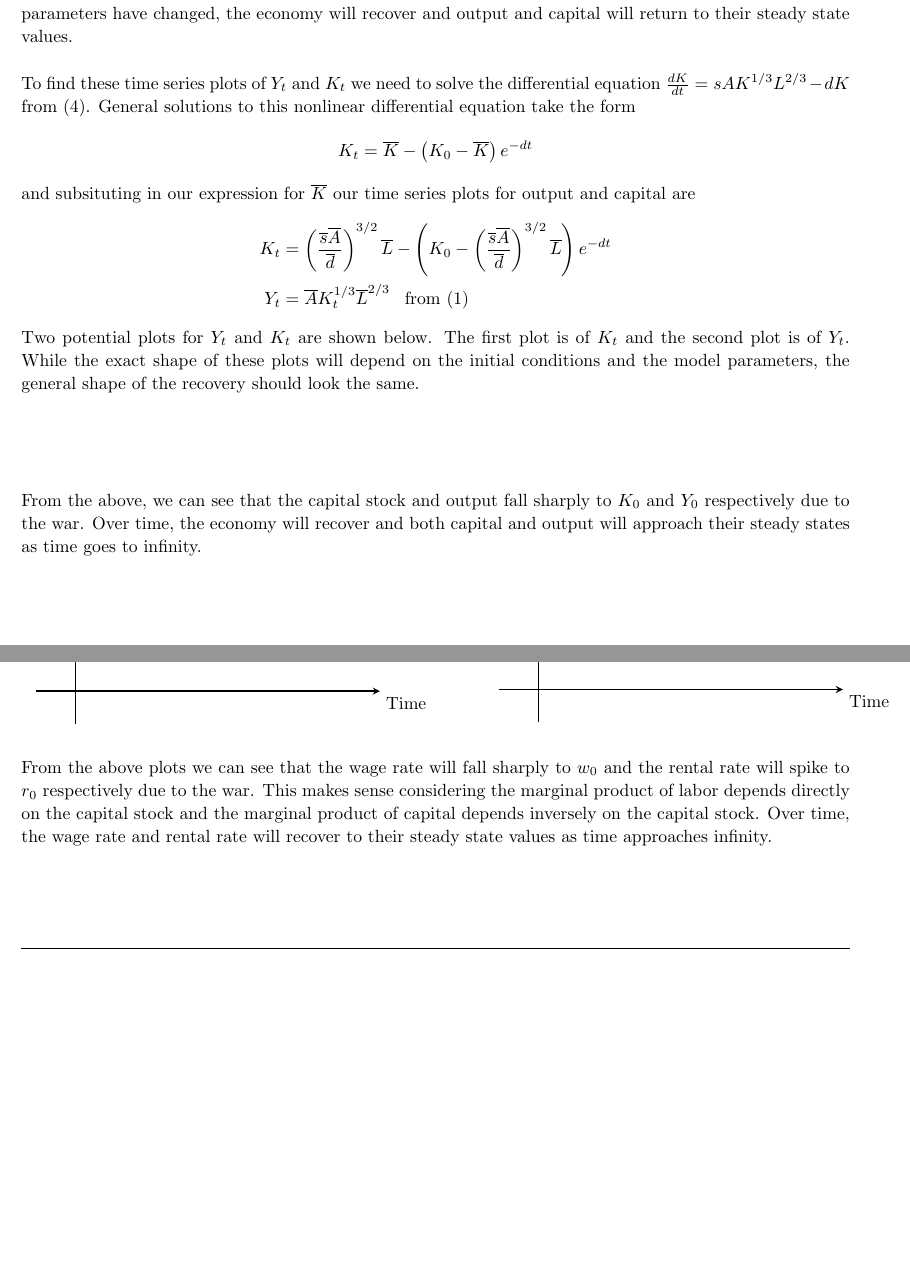
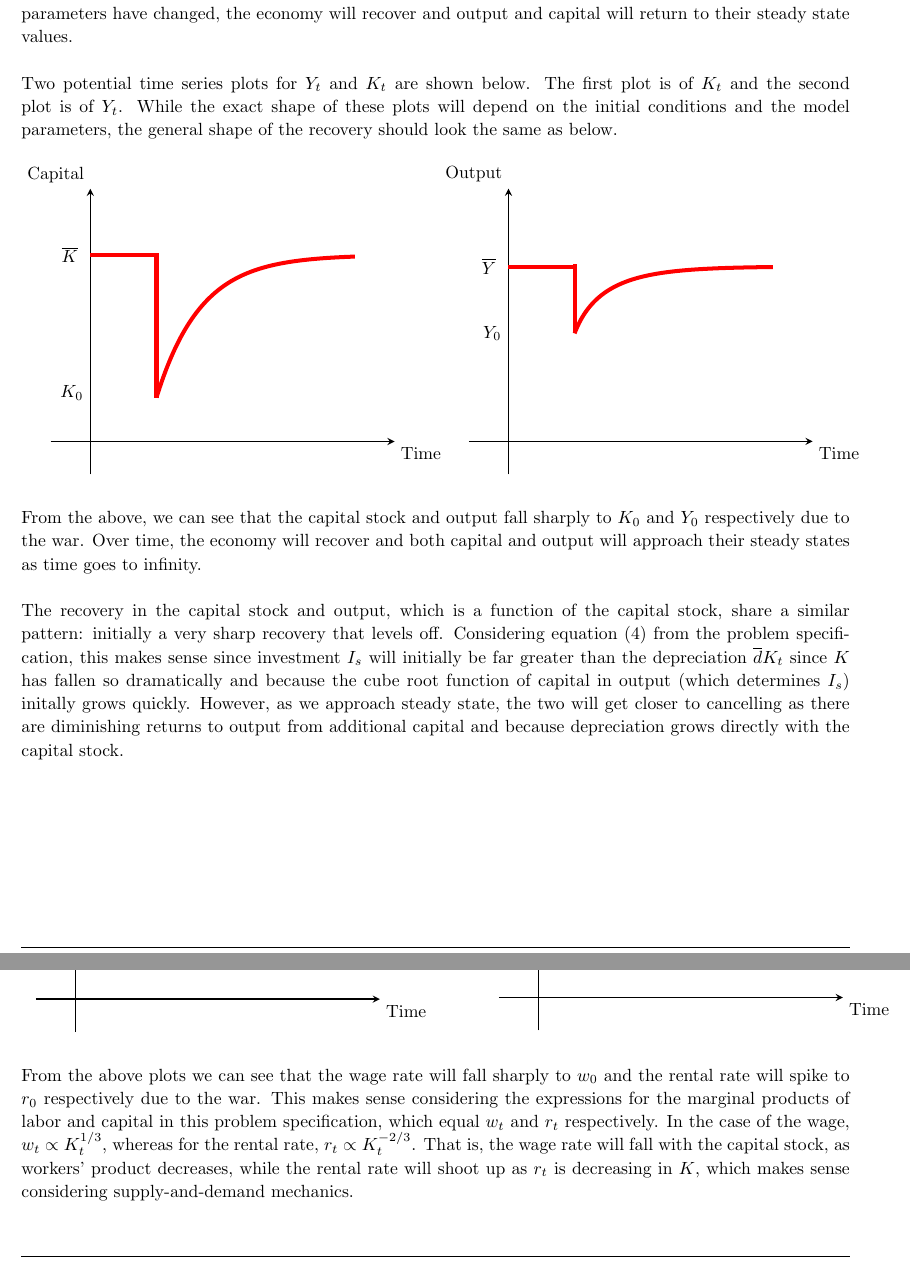
Before and after one commit to zbrandt/econ101b, a LaTeX problem sheet (pset3/homework.tex): two parts of pages 4 and 5 of 16, joined at a grey line, cut so that both start at the same text, the shorter picture padded with empty space. Compiled offline with pdfLaTeX.

Commit message:
pset3: Remove potentially incorrect general solution to differential

```diff
--- a/pset3/homework.tex
+++ b/pset3/homework.tex
@@ -254,77 +254,87 @@
     if none of the model parameters have changed, the economy will recover
     and output and capital will return to their steady state values.
     \\ \\
-    To find these time series plots of $Y_t$ and $K_t$ we need to solve the
-    differential equation $\frac{dK}{dt} = sAK^{1/3}L^{2/3} - dK$ from (4).
-    General  solutions to this nonlinear differential equation take the form
-    \[
-        \begin{split}
-            K_t = \overline{K} - \left( K_0 - \overline{K} \right)e^{-dt}
-        \end{split}
-    \]
-    and subsituting in our expression for $\overline{K}$ our time series
-    plots for output and capital are
-    \[
-        \begin{split}
-            K_t &= \left( \frac{\overline{s}\overline{A}}{\overline{d}} \right)^{3/2}\overline{L} - \left( K_0 - \left( \frac{\overline{s}\overline{A}}{\overline{d}} \right)^{3/2}\overline{L} \right)e^{-dt}
-            \\
-            Y_t &= \overline{A} K_t^{1/3} \overline{L}^{2/3} \;\;\; \text{from (1)}
-        \end{split}
-    \]
-    Two potential plots for $Y_t$ and $K_t$ are shown below. The first plot
-    is of $K_t$ and the second plot is of $Y_t$. While the exact shape of
-    these plots will depend on the initial conditions and the model parameters,
-    the general shape of the recovery should look the same.
+    % To find these time series plots of $Y_t$ and $K_t$ we need to solve the
+    % differential equation $\frac{dK}{dt} = sAK^{1/3}L^{2/3} - dK$ from (4).
+    % General  solutions to this nonlinear differential equation take the form
+    % \[
+    %     \begin{split}
+    %         K_t = \overline{K} - \left( K_0 - \overline{K} \right)e^{-dt}
+    %     \end{split}
+    % \]
+    % and subsituting in our expression for $\overline{K}$ our time series
+    % plots for output and capital are
+    % \[
+    %     \begin{split}
+    %         K_t &= \left( \frac{\overline{s}\overline{A}}{\overline{d}} \right)^{3/2}\overline{L} - \left( K_0 - \left( \frac{\overline{s}\overline{A}}{\overline{d}} \right)^{3/2}\overline{L} \right)e^{-dt}
+    %         \\
+    %         Y_t &= \overline{A} K_t^{1/3} \overline{L}^{2/3} \;\;\; \text{from (1)}
+    %     \end{split}
+    % \]
+    Two potential time series plots for $Y_t$ and $K_t$ are shown below. The
+    first plot is of $K_t$ and the second plot is of $Y_t$. While the exact shape
+    of these plots will depend on the initial conditions and the model parameters,
+    the general shape of the recovery should look the same as below.
     \\ \\
-    % \begin{minipage}{0.5\textwidth}
-    %     \begin{tikzpicture}
-    %         \begin{axis}[standard,
-    %                 ytick=\empty,
-    %                 xtick=\empty,
-    %                 xticklabels={},
-    %                 yticklabels={},
-    %                 xlabel={Time},
-    %                 ylabel={Capital},
-    %                 samples=1000,
-    %                 xmin=0,
-    %                 xmax=20,
-    %                 ymin=0,
-    %                 ymax=5]
-    %             \addplot[line width=0.8mm,red,domain={0:5}]{4.243};
-    %             \addplot[line width=0.8mm,red,domain={5:20}]{4.243+(1-4.243)*exp(-0.3*(x-5))};
-    %             \addplot[line width=0.8mm,red,domain=0:5] coordinates {(5,1) (5,4.29)};
-    %             \node[anchor=center,label=west:{$\overline{K}$}] at (axis cs:0,4.243){};
-    %             \node[anchor=center,label=west:{$K_0$}] at (axis cs:0.4,1.1){};
-    %         \end{axis}
-    %     \end{tikzpicture}
-    % \end{minipage}
-    % \begin{minipage}{0.5\textwidth}
-    %     \begin{tikzpicture}
-    %             \begin{axis}[standard,
-    %                     ytick=\empty,
-    %                     xtick=\empty,
-    %                     xticklabels={},
-    %                     yticklabels={},
-    %                     xlabel={Time},
-    %                     ylabel={Output},
-    %                     samples=1000,
-    %                     xmin=0,
-    %                     xmax=20,
-    %                     ymin=0,
-    %                     ymax=4]
-    %                 \addplot[line width=0.8mm,red,domain={0:5}]{3.182};
-    %                 \addplot[line width=0.8mm,red,domain={5:20}]{1.966*(4.243+(1-4.243)*exp(-0.3*(x-5)))^(1/3)};
-    %                 \addplot[line width=0.8mm,red,domain=0:5] coordinates {(5,1.966) (5,3.22)};
-    %                 \node[anchor=center,label=west:{$\overline{Y}$}] at (axis cs:0,3.182){};
-    %                 \node[anchor=center,label=west:{$Y_0$}] at (axis cs:0.4,1.966){};
-    %             \end{axis}
-    %         \end{tikzpicture}
-    % \end{minipage}
+    \begin{minipage}{0.5\textwidth}
+        \begin{tikzpicture}
+            \begin{axis}[standard,
+                    ytick=\empty,
+                    xtick=\empty,
+                    xticklabels={},
+                    yticklabels={},
+                    xlabel={Time},
+                    ylabel={Capital},
+                    samples=1000,
+                    xmin=0,
+                    xmax=20,
+                    ymin=0,
+                    ymax=5]
+                \addplot[line width=0.8mm,red,domain={0:5}]{4.243};
+                \addplot[line width=0.8mm,red,domain={5:20}]{4.243+(1-4.243)*exp(-0.3*(x-5))};
+                \addplot[line width=0.8mm,red,domain=0:5] coordinates {(5,1) (5,4.29)};
+                \node[anchor=center,label=west:{$\overline{K}$}] at (axis cs:0,4.243){};
+                \node[anchor=center,label=west:{$K_0$}] at (axis cs:0.4,1.1){};
+            \end{axis}
+        \end{tikzpicture}
+    \end{minipage}
+    \begin{minipage}{0.5\textwidth}
+        \begin{tikzpicture}
+                \begin{axis}[standard,
+                        ytick=\empty,
+                        xtick=\empty,
+                        xticklabels={},
+                        yticklabels={},
+                        xlabel={Time},
+                        ylabel={Output},
+                        samples=1000,
+                        xmin=0,
+                        xmax=20,
+                        ymin=0,
+                        ymax=4]
+                    \addplot[line width=0.8mm,red,domain={0:5}]{3.182};
+                    \addplot[line width=0.8mm,red,domain={5:20}]{1.966*(4.243+(1-4.243)*exp(-0.3*(x-5)))^(1/3)};
+                    \addplot[line width=0.8mm,red,domain=0:5] coordinates {(5,1.966) (5,3.22)};
+                    \node[anchor=center,label=west:{$\overline{Y}$}] at (axis cs:0,3.182){};
+                    \node[anchor=center,label=west:{$Y_0$}] at (axis cs:0.4,1.966){};
+                \end{axis}
+            \end{tikzpicture}
+    \end{minipage}
     \\ \\ \\
     From the above, we can see that the capital stock and output fall sharply
     to $K_0$ and $Y_0$ respectively due to the war. Over time, the economy
     will recover and both capital and output will approach their steady
     states as time goes to infinity.
+    \\ \\
+    The recovery in the capital stock and output, which is a function of the capital
+    stock, share a similar pattern: initially a very sharp recovery that levels
+    off. Considering equation (4) from the problem specification, this makes sense
+    since investment $I_s$ will initially be far greater than the depreciation
+    $\overline{d}K_t$ since $K$ has fallen so dramatically and because the cube
+    root function of capital in output (which determines $I_s$) initally grows
+    quickly. However, as we approach steady state, the two will get closer to
+    cancelling as there are diminishing returns to output from additional capital
+    and because depreciation grows directly with the capital stock.
 
 
     \pagebreak
@@ -409,10 +419,13 @@
     \\ \\ \\
     From the above plots we can see that the wage rate will fall sharply to
     $w_0$ and the rental rate will spike to $r_0$ respectively due to the war.
-    This makes sense considering the marginal product of labor depends directly
-    on the capital stock and the marginal product of capital depends inversely
-    on the capital stock. Over time, the wage rate and rental rate will recover
-    to their steady state values as time approaches infinity.
+    This makes sense considering the expressions for the marginal products of
+    labor and capital in this problem specification, which equal $w_t$ and $r_t$
+    respectively. In the case of the wage, $w_t \propto K_t^{1/3}$, whereas
+    for the rental rate, $r_t \propto K_t^{-2/3}$. That is, the wage rate will
+    fall with the capital stock, as workers' product decreases, while the rental
+    rate will shoot up as $r_t$ is decreasing in $K$, which makes sense considering
+    supply-and-demand mechanics.
 
 \end{homeworkProblem}
 
```
Also changed, not shown: pset3/homework.tex (8 more changed lines).
